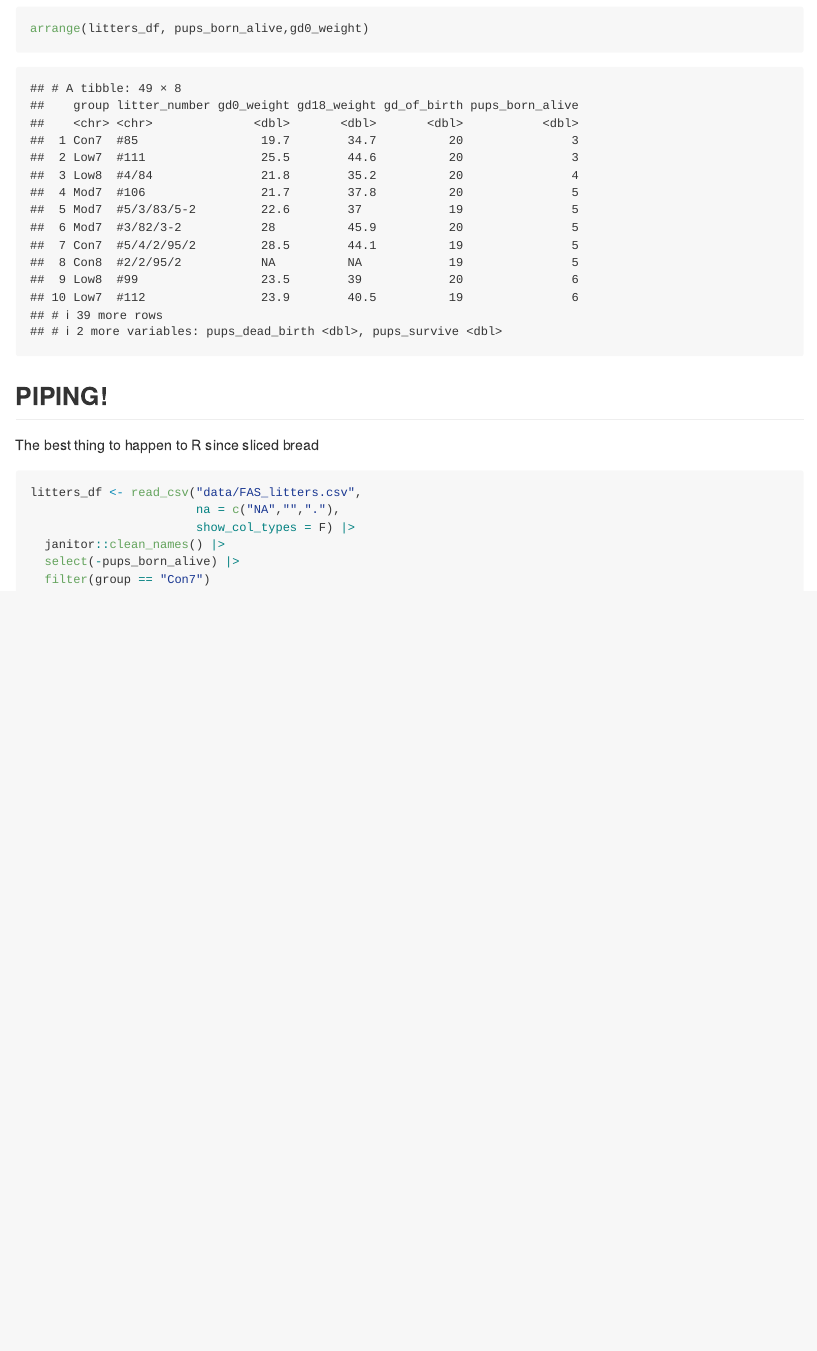
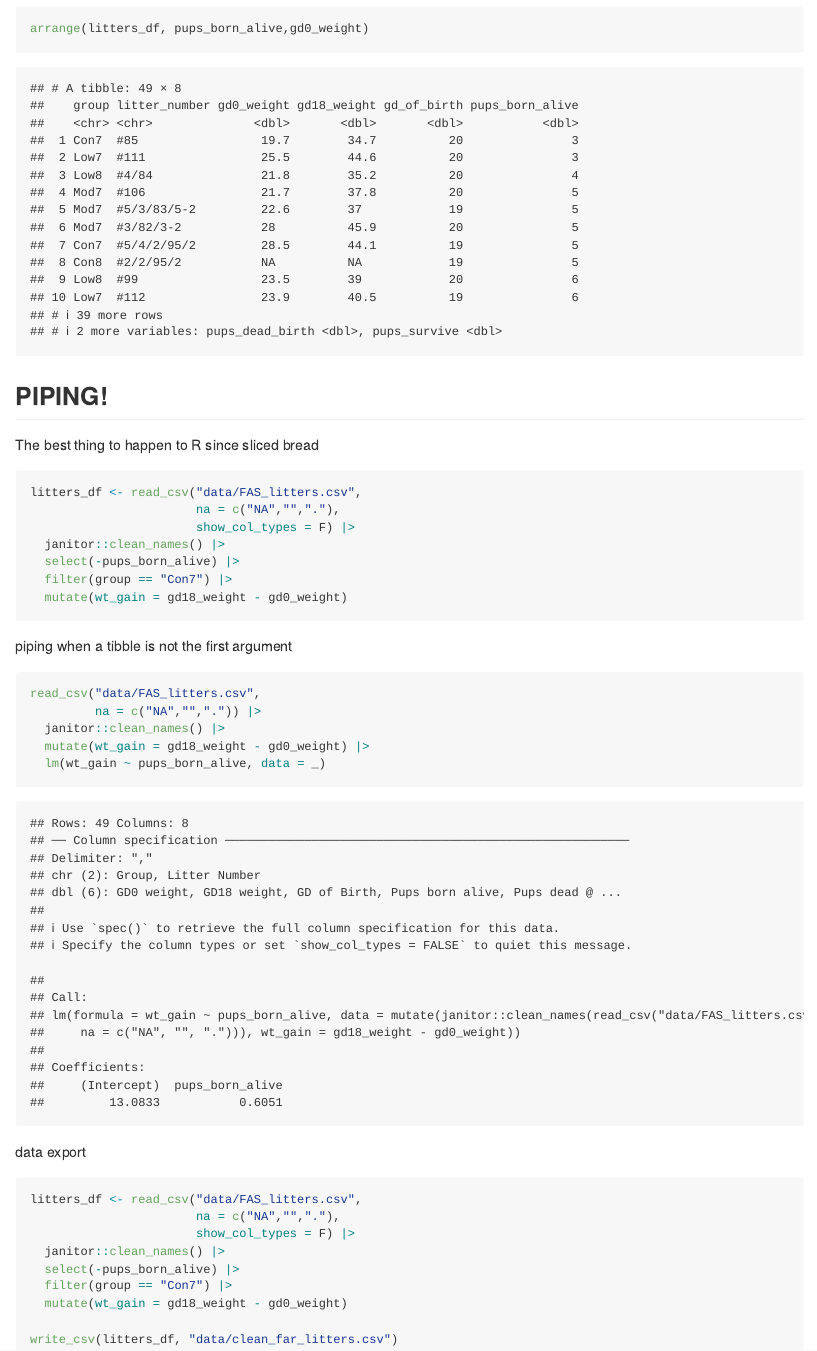
Before and after one commit to ravibrenner/data_wrangling_1, an R Markdown document (data_manipulation.Rmd): the page in a window 1100 px wide, from 13650 px down. The pictures show the output file data_manipulation.md that the author committed with the source, drawn offline in the style of GitHub.

Commit message:
showing how to write data to csv

````diff
--- /dev/null
+++ b/data/clean_far_litters.csv
@@ -0,0 +1,8 @@
+group,litter_number,gd0_weight,gd18_weight,gd_of_birth,pups_dead_birth,pups_survive,wt_gain
+Con7,#85,19.7,34.7,20,4,3,15.000000000000004
+Con7,#1/2/95/2,27,42,19,0,7,15
+Con7,#5/5/3/83/3-3,26,41.4,19,0,5,15.399999999999999
+Con7,#5/4/2/95/2,28.5,44.1,19,1,4,15.600000000000001
+Con7,#4/2/95/3-3,NA,NA,20,0,6,NA
+Con7,#2/2/95/3-2,NA,NA,20,0,4,NA
+Con7,#1/5/3/83/3-3/2,NA,NA,20,0,9,NA
--- a/data_manipulation.Rmd
+++ b/data_manipulation.Rmd
@@ -152,3 +152,25 @@ litters_df <- read_csv("data/FAS_litters.csv",
   filter(group == "Con7") |>
   mutate(wt_gain = gd18_weight - gd0_weight)
 ```
+
+piping when a tibble is not the first argument
+```{r}
+read_csv("data/FAS_litters.csv",
+         na = c("NA","",".")) |>
+  janitor::clean_names() |>
+  mutate(wt_gain = gd18_weight - gd0_weight) |>
+  lm(wt_gain ~ pups_born_alive, data = _)
+```
+
+data export
+```{r}
+litters_df <- read_csv("data/FAS_litters.csv",
+                       na = c("NA","","."),
+                       show_col_types = F) |>
+  janitor::clean_names() |>
+  select(-pups_born_alive) |>
+  filter(group == "Con7") |>
+  mutate(wt_gain = gd18_weight - gd0_weight)
+
+write_csv(litters_df, "data/clean_far_litters.csv")
+```
````
Also changed, not shown: data_manipulation.md.
